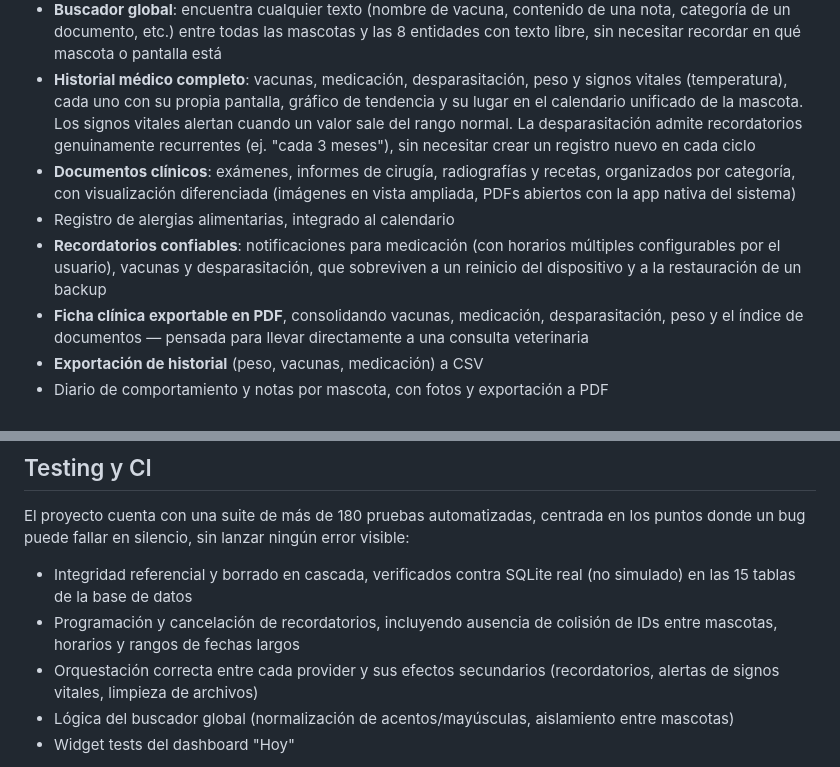
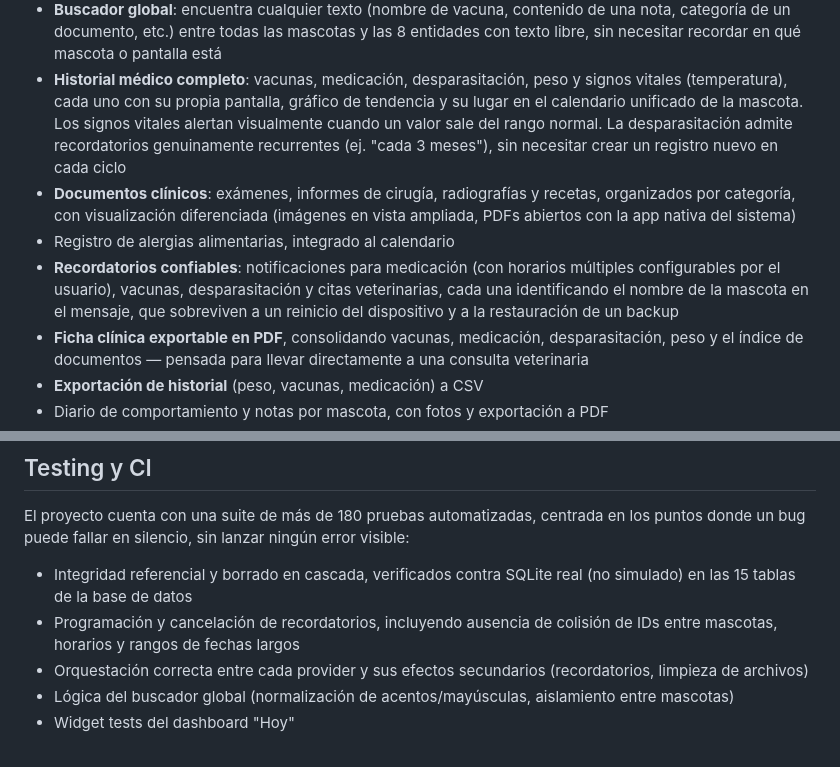
Before and after one commit to Soofiaa/pet_pal, a Markdown page: README.md, 2 parts joined by grey strips. GitHub-like rendering.

Commit message:
Revise README for clarity and feature details
Updated the README to clarify features and improve wording.

```diff
--- a/README.md
+++ b/README.md
@@ -20,8 +20,8 @@ documentos clínicos y estado de salud, todo organizado por mascota.
 - **Historial médico completo**: vacunas, medicación, desparasitación,
   peso y signos vitales (temperatura), cada uno con su propia pantalla,
   gráfico de tendencia y su lugar en el calendario unificado de la
-  mascota. Los signos vitales alertan cuando un valor sale del rango
-  normal. La desparasitación admite recordatorios genuinamente
+  mascota. Los signos vitales alertan visualmente cuando un valor sale
+  del rango normal. La desparasitación admite recordatorios genuinamente
   recurrentes (ej. "cada 3 meses"), sin necesitar crear un registro
   nuevo en cada ciclo
 - **Documentos clínicos**: exámenes, informes de cirugía, radiografías y
@@ -30,9 +30,10 @@ documentos clínicos y estado de salud, todo organizado por mascota.
   sistema)
 - Registro de alergias alimentarias, integrado al calendario
 - **Recordatorios confiables**: notificaciones para medicación (con
-  horarios múltiples configurables por el usuario), vacunas y
-  desparasitación, que sobreviven a un reinicio del dispositivo y a la
-  restauración de un backup
+  horarios múltiples configurables por el usuario), vacunas,
+  desparasitación y citas veterinarias, cada una identificando el
+  nombre de la mascota en el mensaje, que sobreviven a un reinicio del
+  dispositivo y a la restauración de un backup
 - **Ficha clínica exportable en PDF**, consolidando vacunas, medicación,
   desparasitación, peso y el índice de documentos — pensada para llevar
   directamente a una consulta veterinaria
@@ -112,7 +113,7 @@ lanzar ningún error visible:
 - Programación y cancelación de recordatorios, incluyendo ausencia de
   colisión de IDs entre mascotas, horarios y rangos de fechas largos
 - Orquestación correcta entre cada provider y sus efectos secundarios
-  (recordatorios, alertas de signos vitales, limpieza de archivos)
+  (recordatorios, limpieza de archivos)
 - Lógica del buscador global (normalización de acentos/mayúsculas,
   aislamiento entre mascotas)
 - Widget tests del dashboard "Hoy"
```
